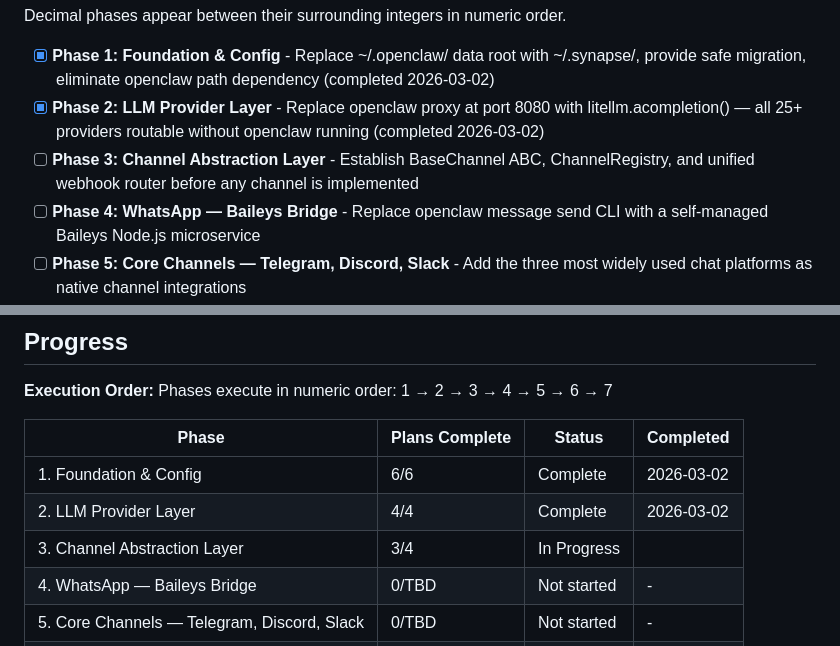
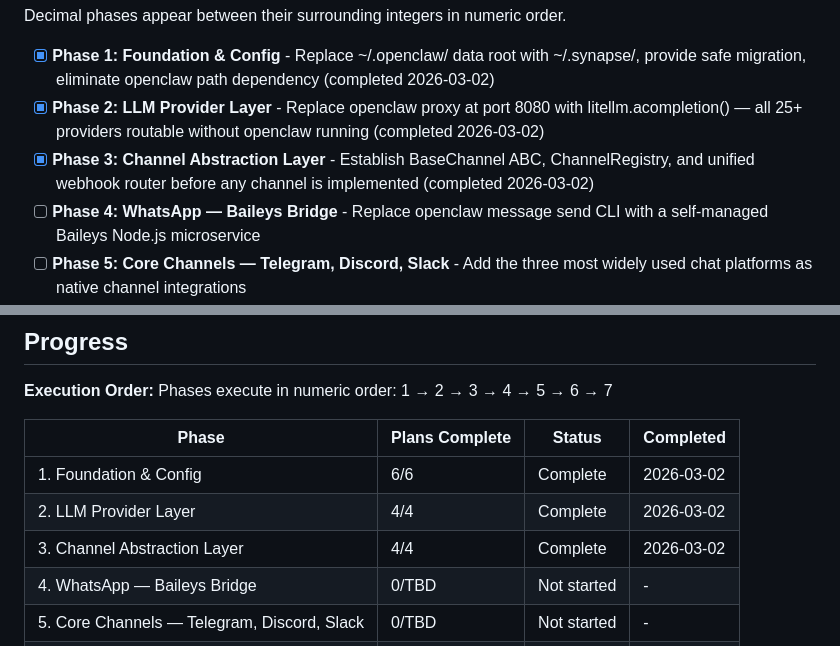
Before and after one commit to UpayanGhosh/Synapse-OSS, a Markdown page: .planning/ROADMAP.md, 2 parts joined by grey strips. Rendered like a GitHub page.

```diff
--- a/.planning/ROADMAP.md
+++ b/.planning/ROADMAP.md
@@ -14,7 +14,8 @@ Decimal phases appear between their surrounding integers in numeric order.
 
 - [x] **Phase 1: Foundation & Config** - Replace ~/.openclaw/ data root with ~/.synapse/, provide safe migration, eliminate openclaw path dependency (completed 2026-03-02)
 - [x] **Phase 2: LLM Provider Layer** - Replace openclaw proxy at port 8080 with litellm.acompletion() — all 25+ providers routable without openclaw running (completed 2026-03-02)
-- [ ] **Phase 3: Channel Abstraction Layer** - Establish BaseChannel ABC, ChannelRegistry, and unified webhook router before any channel is implemented
+- [x] **Phase 3: Channel Abstraction Layer** - Establish BaseChannel ABC, ChannelRegistry, and unified webhook router before any channel is implemented
+ (completed 2026-03-02)
 - [ ] **Phase 4: WhatsApp — Baileys Bridge** - Replace openclaw message send CLI with a self-managed Baileys Node.js microservice
 - [ ] **Phase 5: Core Channels — Telegram, Discord, Slack** - Add the three most widely used chat platforms as native channel integrations
 - [ ] **Phase 6: Onboarding Wizard** - A user with zero prior Synapse experience can run synapse onboard and have a fully configured system in one session
@@ -165,7 +166,7 @@ Phases execute in numeric order: 1 → 2 → 3 → 4 → 5 → 6 → 7
 |-------|----------------|--------|-----------|
 | 1. Foundation & Config | 6/6 | Complete   | 2026-03-02 |
 | 2. LLM Provider Layer | 4/4 | Complete    | 2026-03-02 |
-| 3. Channel Abstraction Layer | 3/4 | In Progress|  |
+| 3. Channel Abstraction Layer | 4/4 | Complete   | 2026-03-02 |
 | 4. WhatsApp — Baileys Bridge | 0/TBD | Not started | - |
 | 5. Core Channels — Telegram, Discord, Slack | 0/TBD | Not started | - |
 | 6. Onboarding Wizard | 0/TBD | Not started | - |
```
Also changed, not shown: .planning/STATE.md (+17 -13 lines), 1 other file.
